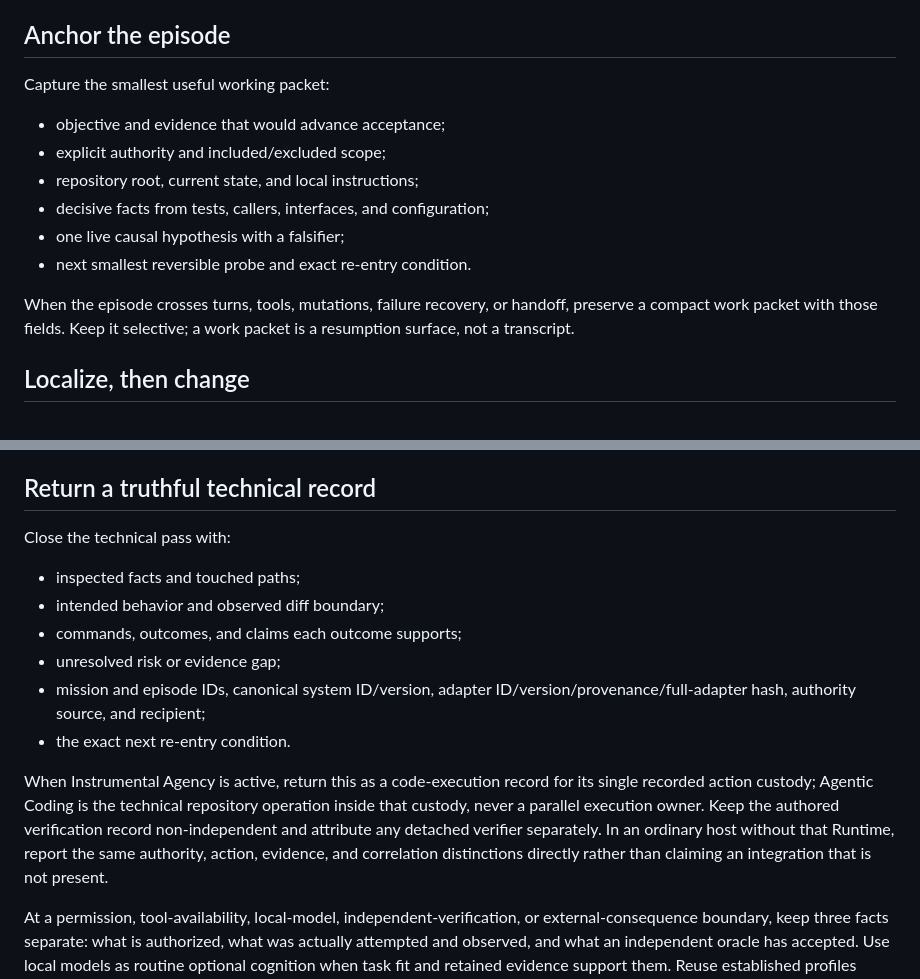
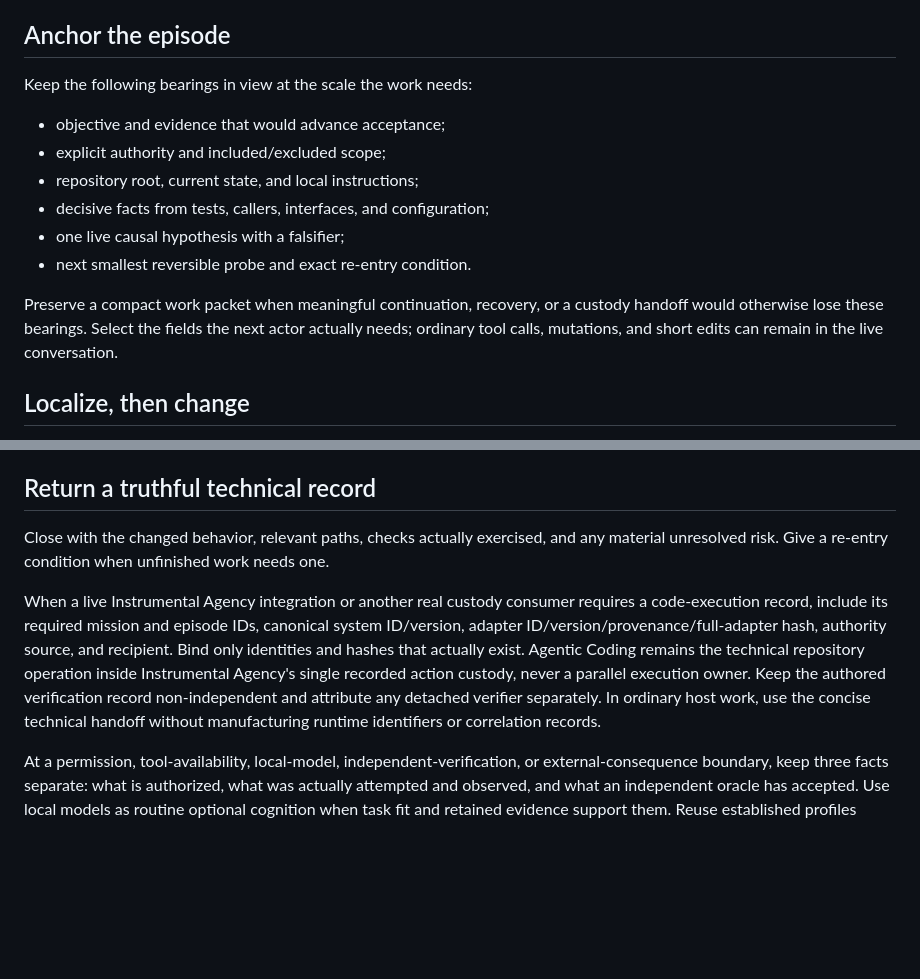
Before and after one commit to Stunspot/agentic-coding, a Markdown page: SKILL.md, 2 parts joined by grey strips. GitHub-like rendering; blank space fills up the shorter version.

```diff
--- a/SKILL.md
+++ b/SKILL.md
@@ -18,7 +18,7 @@ Let each move earn the next one with a new observable.
 
 ## Anchor the episode
 
-Capture the smallest useful working packet:
+Keep the following bearings in view at the scale the work needs:
 
 - objective and evidence that would advance acceptance;
 - explicit authority and included/excluded scope;
@@ -27,7 +27,7 @@ Capture the smallest useful working packet:
 - one live causal hypothesis with a falsifier;
 - next smallest reversible probe and exact re-entry condition.
 
-When the episode crosses turns, tools, mutations, failure recovery, or handoff, preserve a compact work packet with those fields. Keep it selective; a work packet is a resumption surface, not a transcript.
+Preserve a compact work packet when meaningful continuation, recovery, or a custody handoff would otherwise lose these bearings. Select the fields the next actor actually needs; ordinary tool calls, mutations, and short edits can remain in the live conversation.
 
 ## Localize, then change
 
@@ -51,15 +51,8 @@ When a compact recovery or handoff record will save the next context from redisc
 
 ## Return a truthful technical record
 
-Close the technical pass with:
+Close with the changed behavior, relevant paths, checks actually exercised, and any material unresolved risk. Give a re-entry condition when unfinished work needs one.
 
-- inspected facts and touched paths;
-- intended behavior and observed diff boundary;
-- commands, outcomes, and claims each outcome supports;
-- unresolved risk or evidence gap;
-- mission and episode IDs, canonical system ID/version, adapter ID/version/provenance/full-adapter hash, authority source, and recipient;
-- the exact next re-entry condition.
-
-When Instrumental Agency is active, return this as a code-execution record for its single recorded action custody; Agentic Coding is the technical repository operation inside that custody, never a parallel execution owner. Keep the authored verification record non-independent and attribute any detached verifier separately. In an ordinary host without that Runtime, report the same authority, action, evidence, and correlation distinctions directly rather than claiming an integration that is not present.
+When a live Instrumental Agency integration or another real custody consumer requires a code-execution record, include its required mission and episode IDs, canonical system ID/version, adapter ID/version/provenance/full-adapter hash, authority source, and recipient. Bind only identities and hashes that actually exist. Agentic Coding remains the technical repository operation inside Instrumental Agency's single recorded action custody, never a parallel execution owner. Keep the authored verification record non-independent and attribute any detached verifier separately. In ordinary host work, use the concise technical handoff without manufacturing runtime identifiers or correlation records.
 
 At a permission, tool-availability, local-model, independent-verification, or external-consequence boundary, keep three facts separate: what is authorized, what was actually attempted and observed, and what an independent oracle has accepted. Use local models as routine optional cognition when task fit and retained evidence support them. Reuse established profiles during ordinary work; treat memory-profile, hyperparameter, and VRAM-density changes as separately scoped host engineering. Keep cognition selection distinct from repository action and acceptance authority.
```
Also changed, not shown: README.md (+1 -1 lines).
